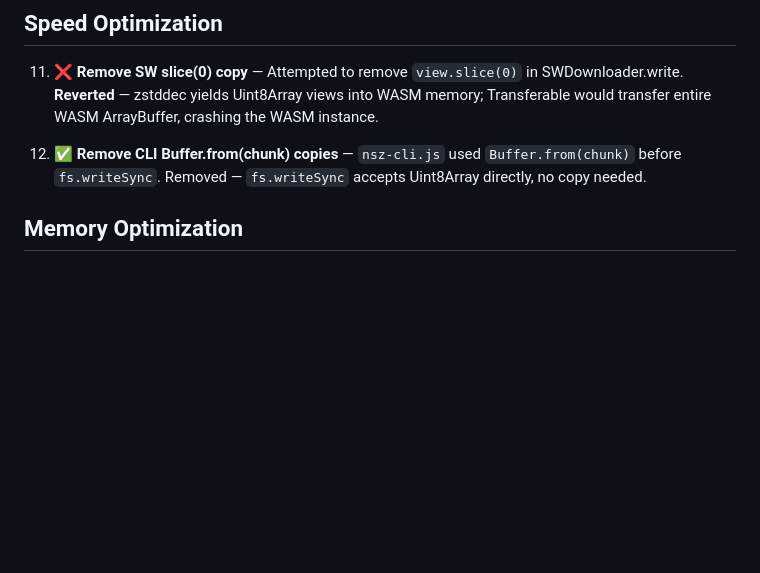
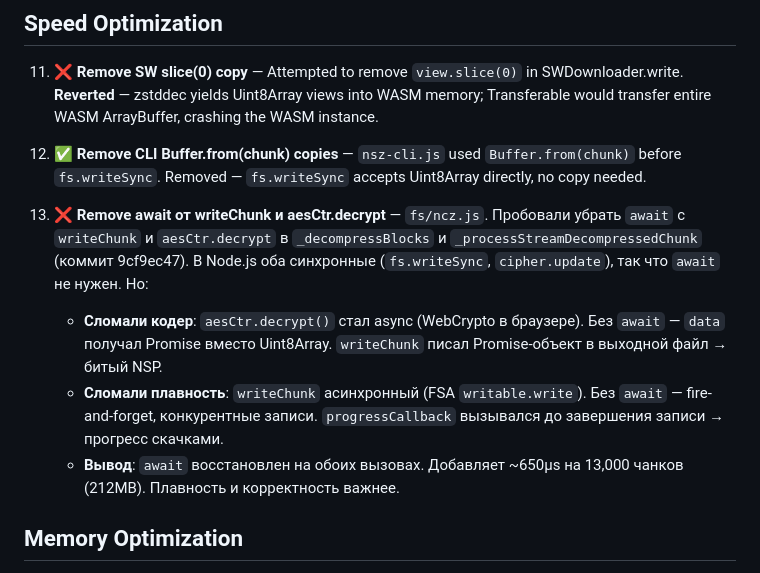
Before and after one commit to keks2293/nsz-js, a Markdown page: IMPROVEMENTS.md, the part around the change. Drawn GitHub-style; blank space fills up the shorter version.

```diff
--- a/IMPROVEMENTS.md
+++ b/IMPROVEMENTS.md
@@ -52,6 +52,11 @@ Prioritized areas for improvement identified 2026-05-30.
 
 12. ✅ **Remove CLI Buffer.from(chunk) copies** — `nsz-cli.js` used `Buffer.from(chunk)` before `fs.writeSync`. Removed — `fs.writeSync` accepts Uint8Array directly, no copy needed.
 
+13. ❌ **Remove await от writeChunk и aesCtr.decrypt** — `fs/ncz.js`. Пробовали убрать `await` с `writeChunk` и `aesCtr.decrypt` в `_decompressBlocks` и `_processStreamDecompressedChunk` (коммит 9cf9ec47). В Node.js оба синхронные (`fs.writeSync`, `cipher.update`), так что `await` не нужен. Но:
+    - **Сломали кодер**: `aesCtr.decrypt()` стал async (WebCrypto в браузере). Без `await` — `data` получал Promise вместо Uint8Array. `writeChunk` писал Promise-объект в выходной файл → битый NSP.
+    - **Сломали плавность**: `writeChunk` асинхронный (FSA `writable.write`). Без `await` — fire-and-forget, конкурентные записи. `progressCallback` вызывался до завершения записи → прогресс скачками.
+    - **Вывод**: `await` восстановлен на обоих вызовах. Добавляет ~650μs на 13,000 чанков (212MB). Плавность и корректность важнее.
+
 ## Memory Optimization
 
 13. ❌ **Reduce READ_CHUNK_SIZE** — `fs/ncz.js:52` uses 16MB. **Keeping as-is** — matches Python nsz `SolidCompressor.CHUNK_SZ = 0x1000000`.
```
Also changed, not shown: CHANGELOG.md (+11 -0 lines).
